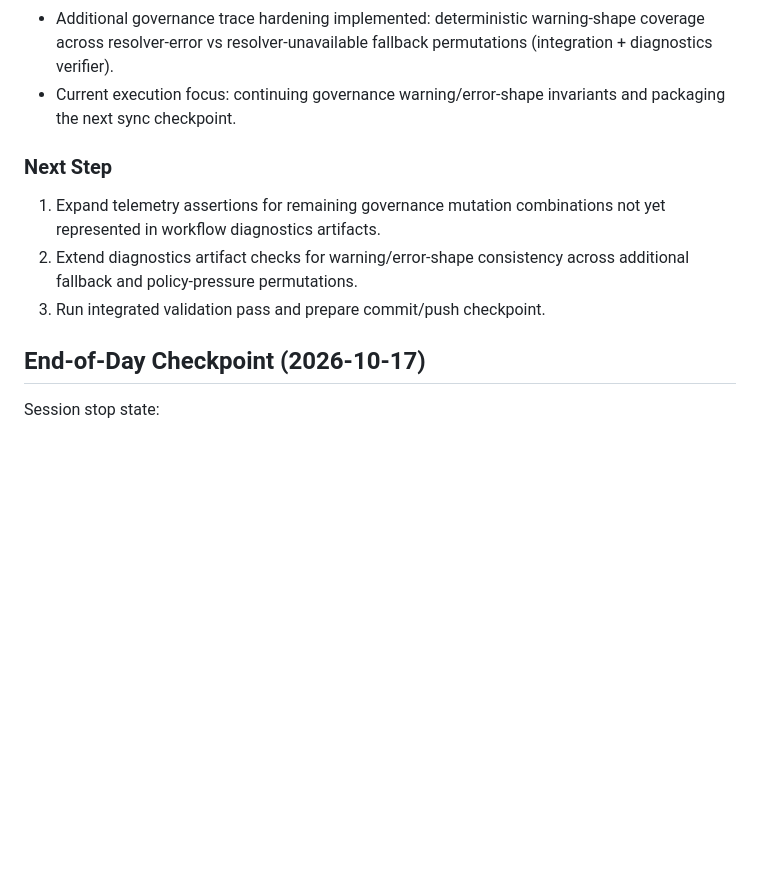
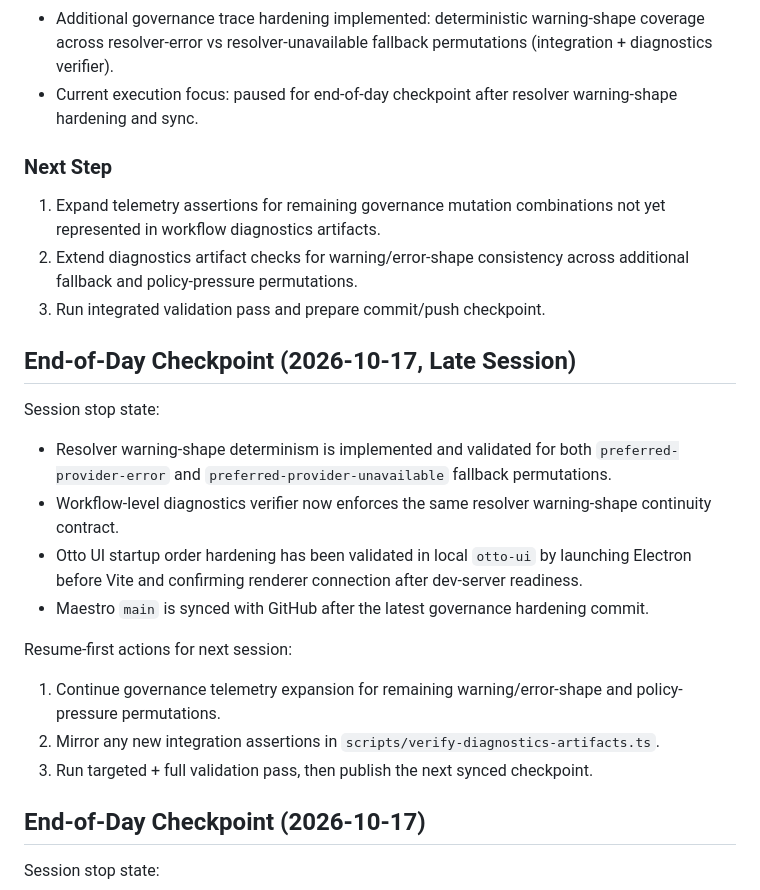
Before and after one commit to ronaldarroyowatson/Maestro, a Markdown page: docs/maestro-otto-integration-plan.md, the part around the change. GitHub-like rendering; blank space fills up the shorter version.

Commit message:
Update end-of-day checkpoint docs
Co-authored-by: Copilot <223556219+Copilot@users.noreply.github.com>

```diff
--- a/docs/maestro-otto-integration-plan.md
+++ b/docs/maestro-otto-integration-plan.md
@@ -90,13 +90,28 @@ This section is intentionally added before major implementation changes.
 - Additional governance trace hardening implemented: cross-run mixed-mutation telemetry coverage with consistent fallback warning assertions across cooldown/blocked/budget-reserve permutations.
 - Otto UI startup hardening implemented in local `otto-ui`: preload bridge compatibility fix (`preload.cjs`) plus renderer-readiness startup gating before Electron `loadURL` to avoid blank-shell launches.
 - Additional governance trace hardening implemented: deterministic warning-shape coverage across resolver-error vs resolver-unavailable fallback permutations (integration + diagnostics verifier).
-- Current execution focus: continuing governance warning/error-shape invariants and packaging the next sync checkpoint.
+- Current execution focus: paused for end-of-day checkpoint after resolver warning-shape hardening and sync.
 
 ### Next Step
 
 1. Expand telemetry assertions for remaining governance mutation combinations not yet represented in workflow diagnostics artifacts.
 2. Extend diagnostics artifact checks for warning/error-shape consistency across additional fallback and policy-pressure permutations.
 3. Run integrated validation pass and prepare commit/push checkpoint.
+
+## End-of-Day Checkpoint (2026-10-17, Late Session)
+
+Session stop state:
+
+- Resolver warning-shape determinism is implemented and validated for both `preferred-provider-error` and `preferred-provider-unavailable` fallback permutations.
+- Workflow-level diagnostics verifier now enforces the same resolver warning-shape continuity contract.
+- Otto UI startup order hardening has been validated in local `otto-ui` by launching Electron before Vite and confirming renderer connection after dev-server readiness.
+- Maestro `main` is synced with GitHub after the latest governance hardening commit.
+
+Resume-first actions for next session:
+
+1. Continue governance telemetry expansion for remaining warning/error-shape and policy-pressure permutations.
+2. Mirror any new integration assertions in `scripts/verify-diagnostics-artifacts.ts`.
+3. Run targeted + full validation pass, then publish the next synced checkpoint.
 
 ## End-of-Day Checkpoint (2026-10-17)
 
```
Also changed, not shown: docs/maestro-otto-live-test-report.md (+6 -0 lines).
